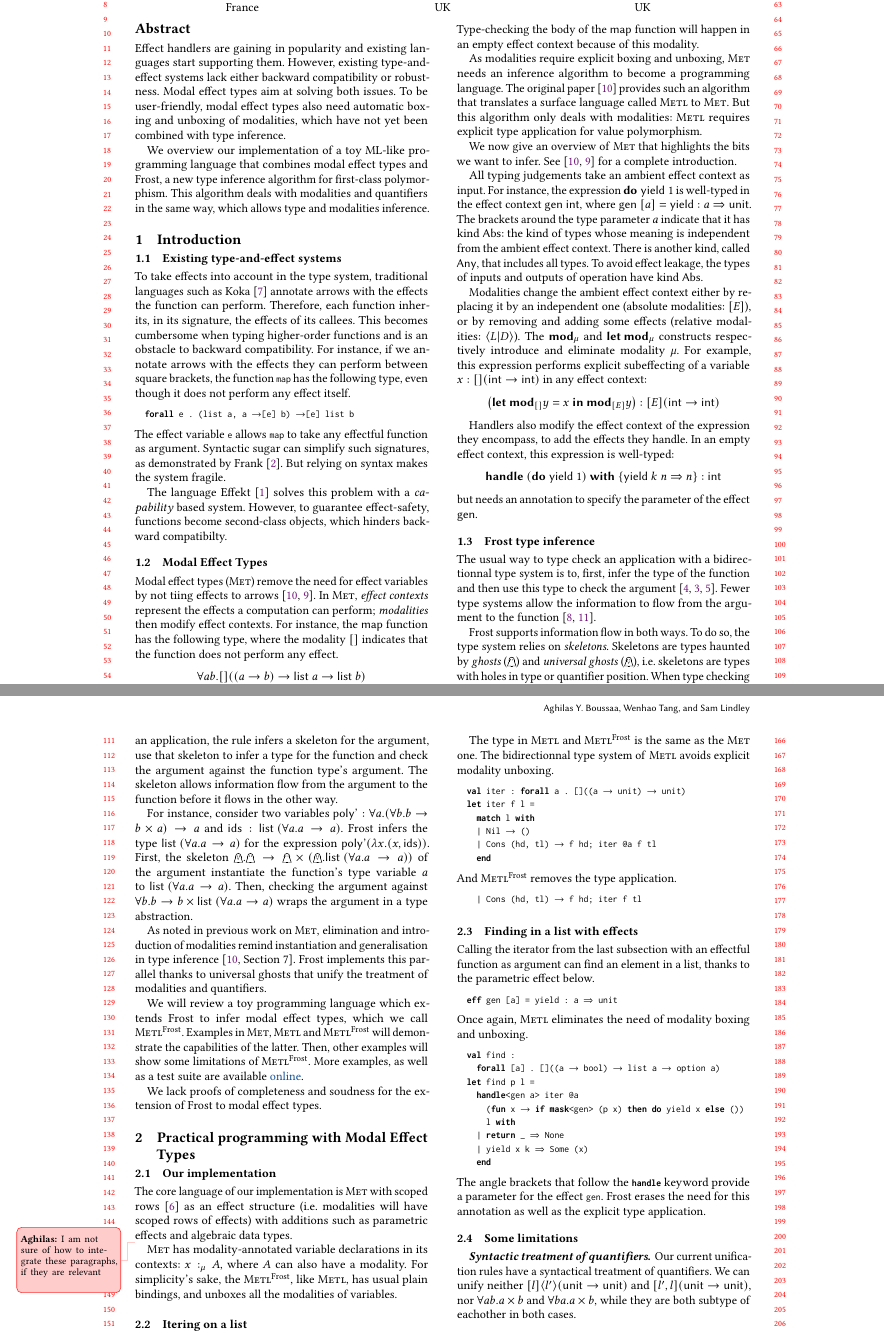
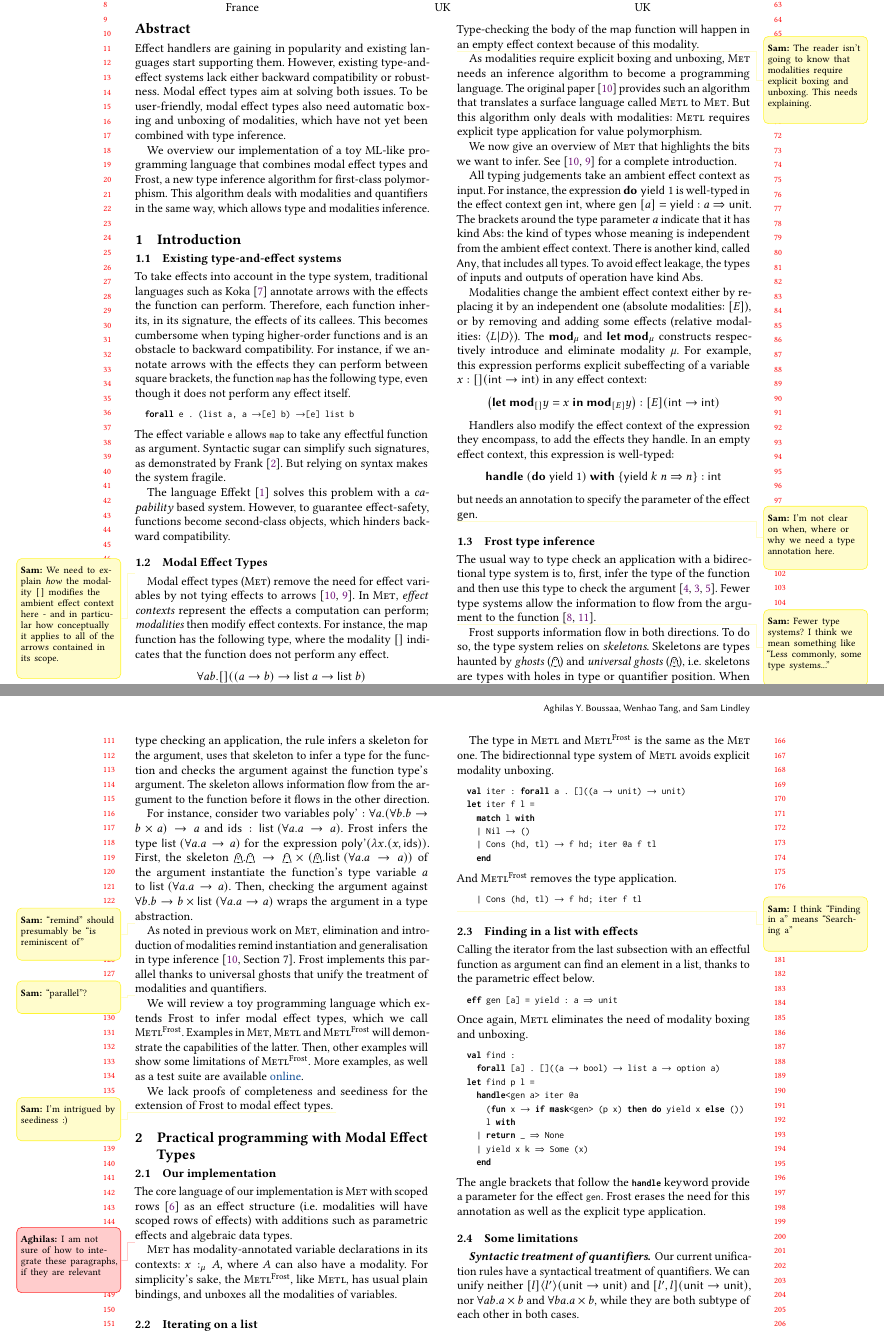
Before and after one commit to 4y8/ML26, a LaTeX paper (abstract.tex): two parts of pages 1 and 2 of 3, joined at a grey line, cut so that both start at the same text. Compiled offline with pdfLaTeX.

Commit message:
a few comments

```diff
--- a/abstract.tex
+++ b/abstract.tex
@@ -87,6 +87,7 @@
   \begin{spacing}{0.9}\footnotesize\textbf{#2:} #3\end{spacing}}}}
 \newcommand{\wenhao}[1]{\todobox{blue}{Wenhao}{#1}}
 \newcommand{\aghilas}[1]{\todobox{red}{Aghilas}{#1}}
+\newcommand{\sam}[1]{\todobox{yellow}{Sam}{#1}}
 %% ... up to here
 
 \title{Practical programming with Modal Effect Types}
@@ -166,10 +167,15 @@ fragile.
 
 The language Effekt~\cite{effekt2020} solves this problem with a
 \emph{capability} based system. However, to guarantee effect-safety, functions
-become second-class objects, which hinders backward compatibilty.
+become second-class objects, which hinders backward compatibility.
 
 \subsection{Modal Effect Types}
-Modal effect types (\Met) remove the need for effect variables by not tiing
+
+\sam{We need to explain \emph{how} the modality $[]$ modifies the
+  ambient effect context here - and in particular how conceptually it
+  applies to all of the arrows contained in its scope.}
+
+Modal effect types (\Met) remove the need for effect variables by not tying
 effects to arrows ~\cite{tang2025modal, tang2026modal}. In \Met,
 %draws inspiration from Multimodal Type Theory~\cite{mtt2020} and
 \emph{effect contexts} represent the effects a computation can perform;
@@ -181,6 +187,9 @@ function does not perform any effect.
 \]
 Type-checking the body of the \textsf{map} function will happen in an empty
 effect context because of this modality.
+
+\sam{The reader isn't going to know that modalities require explicit
+  boxing and unboxing. This needs explaining.}
 
 As modalities require explicit boxing and unboxing, \Met needs an inference
 algorithm to become a programming language. The original
@@ -225,21 +234,27 @@ well-typed:
 \]
 but needs an annotation to specify the parameter of the effect \textsf{gen}.
 
+\sam{I'm not clear on when, where or why we need a type annotation
+  here.}
+
 \subsection{Frost type inference}
-The usual way to type check an application with a bidirectionnal type system is
+The usual way to type check an application with a bidirectional type system is
 to, first, infer the type of the function and then use this type to check the
 argument~\cite{dunfield2013complete, greedy2023, jiang2025bidirectional}. Fewer
 type systems allow the information to flow from the argument to the
 function~\cite{pierce2000local, xie2018let}.
 
-Frost supports information flow in both ways. To do so, the type system relies
+\sam{Fewer type systems? I think we mean something like ``Less
+  commonly, some type systems...''}
+
+Frost supports information flow in both directions. To do so, the type system relies
 on \emph{skeletons}. Skeletons are types haunted by \emph{ghosts} ($\Hole$) and
 \emph{universal ghosts} ($\TopHole$), i.e.\ skeletons are types with holes in
 type or quantifier position. When type checking an application, the rule infers
-a skeleton for the argument, use that skeleton to infer a type for the function
-and check the argument against the function type's argument. The skeleton allows
+a skeleton for the argument, uses that skeleton to infer a type for the function
+and checks the argument against the function type's argument. The skeleton allows
 information flow from the argument to the function before it flows in the other
-way.
+direction.
 
 For instance, consider two variables $\textsf{poly'}:\forall a.(\forall b. b\to
 b\times a)\to a$ and $\textsf{ids}:\textsf{list }(\forall a.a\to a)$. Frost
@@ -253,10 +268,13 @@ $a$ to $\textsf{list }(\forall a.a\to a)$.
 Then, checking the argument against $\forall b.b\to b\times\textsf{list
 }(\forall a.a\to a)$ wraps the argument in a type abstraction.
 
+\sam{``remind'' should presumably be ``is reminiscent of''}
 As noted in previous work on \Met, elimination and introduction of
 modalities remind instantiation and generalisation in type
 inference~\cite[Section 7]{tang2025modal}. Frost implements this parallel thanks
 to universal ghosts that unify the treatment of modalities and quantifiers.
+
+\sam{``parallel''?}
 
 We will review a toy programming language which extends Frost to infer modal
 effect types, which we call \MetlFrost. Examples in \Met, \Metl and \MetlFrost
@@ -265,8 +283,9 @@ some limitations of \MetlFrost. More examples, as well as a test suite are
 available
 \href{https://github.com/4y8/modal-effect-types/tree/frost}{online}.
 
-We lack proofs of completeness and soudness for the extension of Frost to modal
+We lack proofs of completeness and seediness for the extension of Frost to modal
 effect types.
+\sam{I'm intrigued by seediness :)}
 
 \section{Practical programming with Modal Effect Types}
 \subsection{Our implementation}
@@ -281,7 +300,7 @@ $x:_\mu A$, where $A$ can also have a modality. For simplicity's sake, the
 \MetlFrost, like \Metl, has usual plain bindings, and unboxes all the modalities
 of variables.
 
-\subsection{Itering on a list}
+\subsection{Iterating on a list}
 The standard iter higher-order function has type $\forall a . []((a \to
 \textsf{unit})\to \textsf{unit})$ in \Met. To call itself, the function unboxes
 the absolute modality of $\textsf{iter}\, @a$, where the at sign indicates type
@@ -322,6 +341,9 @@ And \MetlFrost removes the type application.
 \begin{lstlisting}[style=metl]
     | Cons (hd, tl) -> f hd; iter f tl
 \end{lstlisting}
+
+\sam{I think ``Finding in a'' means ``Searching a''}
+
 \subsection{Finding in a list with effects}
 Calling the iterator from the last subsection with an effectful function as
 argument can find an element in a list, thanks to the parametric effect below.
@@ -349,7 +371,7 @@ need for this annotation as well as the explicit type application.
 Our current unification rules have a syntactical treatment of quantifiers.  We
 can unify neither $[l]\langle l'\rangle(\textsf{unit}\to\textsf{unit})$ and
 $[l', l](\textsf{unit}\to\textsf{unit})$, nor $\forall a b . a \times b$ and
-$\forall b a . a \times b$, while they are both subtype of eachother in both
+$\forall b a . a \times b$, while they are both subtype of each other in both
 cases.
 
 \paragraph{Lack of kind inference}
```
Also changed, not shown: abstract.tex (4 more changed lines).
